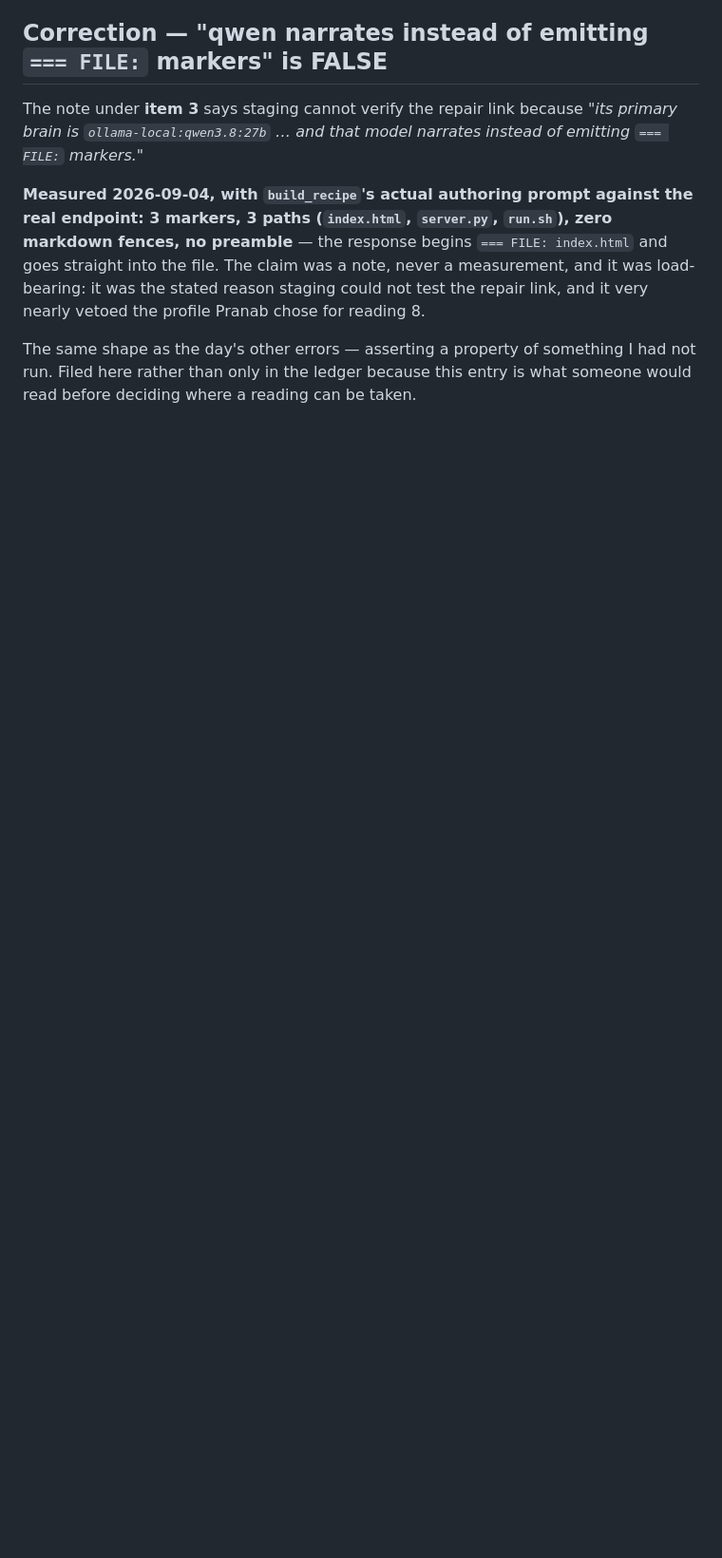
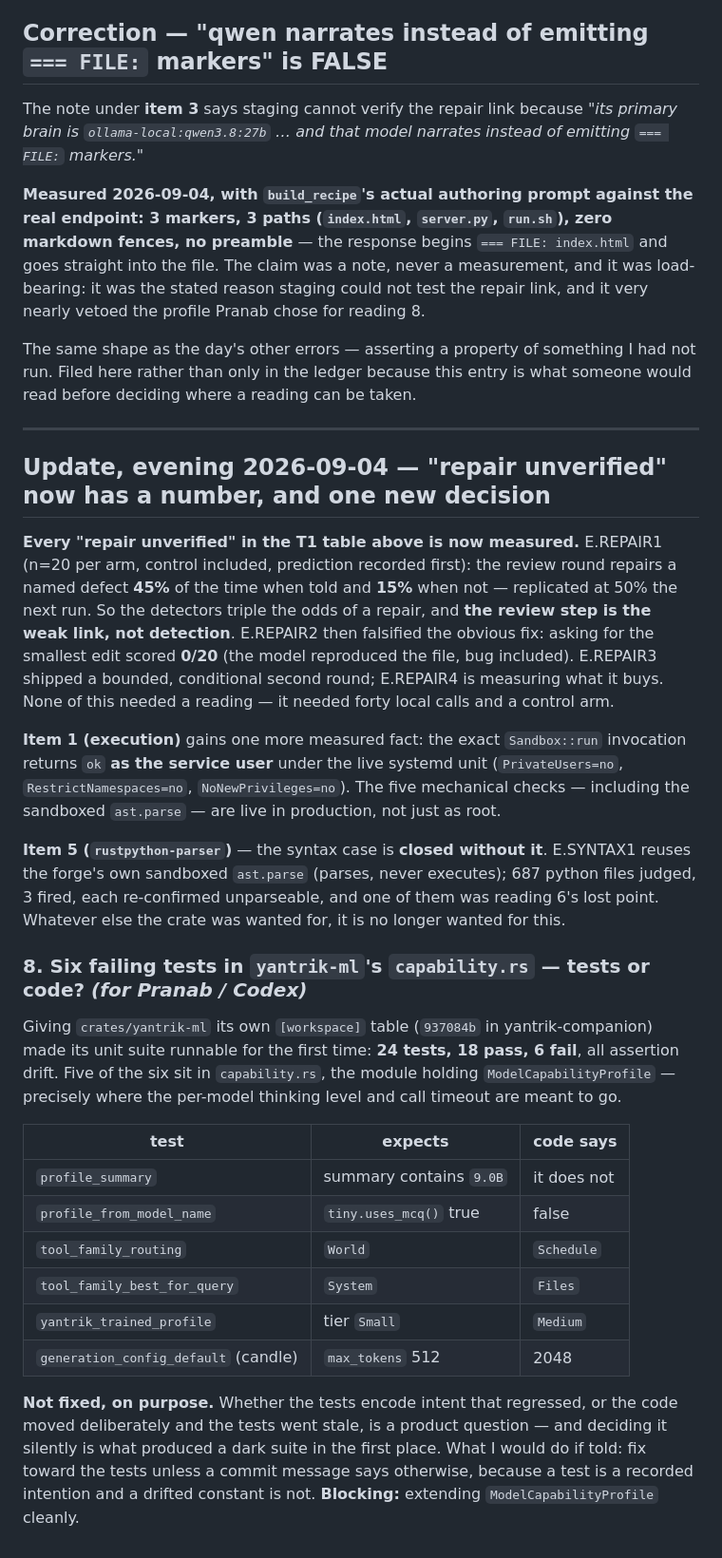
Before and after one commit to yantrikos/yantrik-mind, a Markdown page: docs/DECISIONS_WAITING.md, the part around the change. Shown at 95% size. GitHub-like rendering; blank space fills up the shorter version.

Commit message:
decisions: "repair unverified" now has a number; six dark tests filed
Every "repair unverified" in the T1 table is now measured. E.REPAIR1 (n=20
per arm, control, prediction first): the review repairs a named defect 45%
when told, 15% when not, replicated at 50%. Detectors triple the odds; the
REVIEW STEP is the weak link. E.REPAIR2 falsified the obvious fix (smallest
edit scored 0/20). E.REPAIR3 shipped a bounded second round; E.REPAIR4 is
measuring it. None of this needed a reading.

Item 1 gains a measured fact: the exact Sandbox::run invocation returns ok
AS THE SERVICE USER under the live unit, so the five checks are live in
production, not just as root.

Item 5: the syntax case is closed WITHOUT rustpython-parser. E.SYNTAX1
reuses the forge's own sandboxed ast.parse; 687 files judged, 3 fired,
each re-confirmed, one of them reading 6's lost point.

New item 8: six failing tests in yantrik-ml's capability.rs, surfaced by
making its suite runnable for the first time. Five sit in the module
holding ModelCapabilityProfile, where thinking level and timeout are meant
to go. Not fixed on purpose -- tests or code is a product question, and
deciding it silently is what produced a dark suite. Blocks extending the
profile cleanly.

Co-Authored-By: Claude Fable 5.1 <noreply@anthropic.com>

```diff
--- a/docs/DECISIONS_WAITING.md
+++ b/docs/DECISIONS_WAITING.md
@@ -237,3 +237,46 @@ link, and it very nearly vetoed the profile Pranab chose for reading 8.
 The same shape as the day's other errors — asserting a property of something I had not run. Filed
 here rather than only in the ledger because this entry is what someone would read before deciding
 where a reading can be taken.
+
+---
+
+## Update, evening 2026-09-04 — "repair unverified" now has a number, and one new decision
+
+**Every "repair unverified" in the T1 table above is now measured.** E.REPAIR1 (n=20 per arm, control
+included, prediction recorded first): the review round repairs a named defect **45%** of the time
+when told and **15%** when not — replicated at 50% the next run. So the detectors triple the odds
+of a repair, and **the review step is the weak link, not detection**. E.REPAIR2 then falsified the
+obvious fix: asking for the smallest edit scored **0/20** (the model reproduced the file, bug
+included). E.REPAIR3 shipped a bounded, conditional second round; E.REPAIR4 is measuring what it
+buys. None of this needed a reading — it needed forty local calls and a control arm.
+
+**Item 1 (execution)** gains one more measured fact: the exact `Sandbox::run` invocation returns
+`ok` **as the service user** under the live systemd unit (`PrivateUsers=no`,
+`RestrictNamespaces=no`, `NoNewPrivileges=no`). The five mechanical checks — including the sandboxed
+`ast.parse` — are live in production, not just as root.
+
+**Item 5 (`rustpython-parser`)** — the syntax case is **closed without it**. E.SYNTAX1 reuses the
+forge's own sandboxed `ast.parse` (parses, never executes); 687 python files judged, 3 fired, each
+re-confirmed unparseable, and one of them was reading 6's lost point. Whatever else the crate was
+wanted for, it is no longer wanted for this.
+
+### 8. Six failing tests in `yantrik-ml`'s `capability.rs` — tests or code? *(for Pranab / Codex)*
+Giving `crates/yantrik-ml` its own `[workspace]` table (`937084b` in yantrik-companion) made its
+unit suite runnable for the first time: **24 tests, 18 pass, 6 fail**, all assertion drift. Five
+of the six sit in `capability.rs`, the module holding `ModelCapabilityProfile` — precisely where
+the per-model thinking level and call timeout are meant to go.
+
+| test | expects | code says |
+| --- | --- | --- |
+| `profile_summary` | summary contains `9.0B` | it does not |
+| `profile_from_model_name` | `tiny.uses_mcq()` true | false |
+| `tool_family_routing` | `World` | `Schedule` |
+| `tool_family_best_for_query` | `System` | `Files` |
+| `yantrik_trained_profile` | tier `Small` | `Medium` |
+| `generation_config_default` (candle) | `max_tokens` 512 | 2048 |
+
+**Not fixed, on purpose.** Whether the tests encode intent that regressed, or the code moved
+deliberately and the tests went stale, is a product question — and deciding it silently is what
+produced a dark suite in the first place. What I would do if told: fix toward the tests unless a
+commit message says otherwise, because a test is a recorded intention and a drifted constant is not.
+**Blocking:** extending `ModelCapabilityProfile` cleanly.
```
